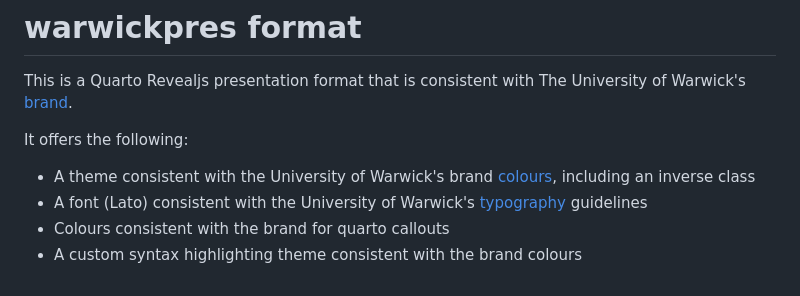
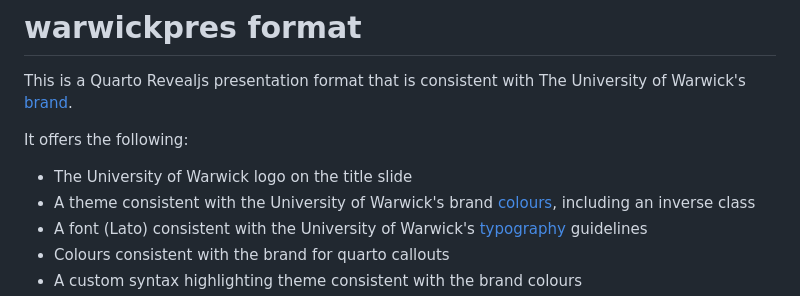
Before and after one commit to Warwick-Stats-Resources/warwickpres, a Markdown page: README.md, the part around the change. Rendered like a GitHub page.

Commit message:
Note about logo

```diff
--- a/README.md
+++ b/README.md
@@ -4,6 +4,7 @@ This is a Quarto Revealjs presentation format that is consistent with The Univer
 
 It offers the following:
 
+- The University of Warwick logo on the title slide
 - A theme consistent with the University of Warwick's brand [colours](https://warwick.ac.uk/about/brand/brand-guidelines/colours/), including an inverse class
 - A font (Lato) consistent with the University of Warwick's [typography](https://warwick.ac.uk/about/brand/brand-guidelines/typography/) guidelines
 - Colours consistent with the brand for quarto callouts
```
